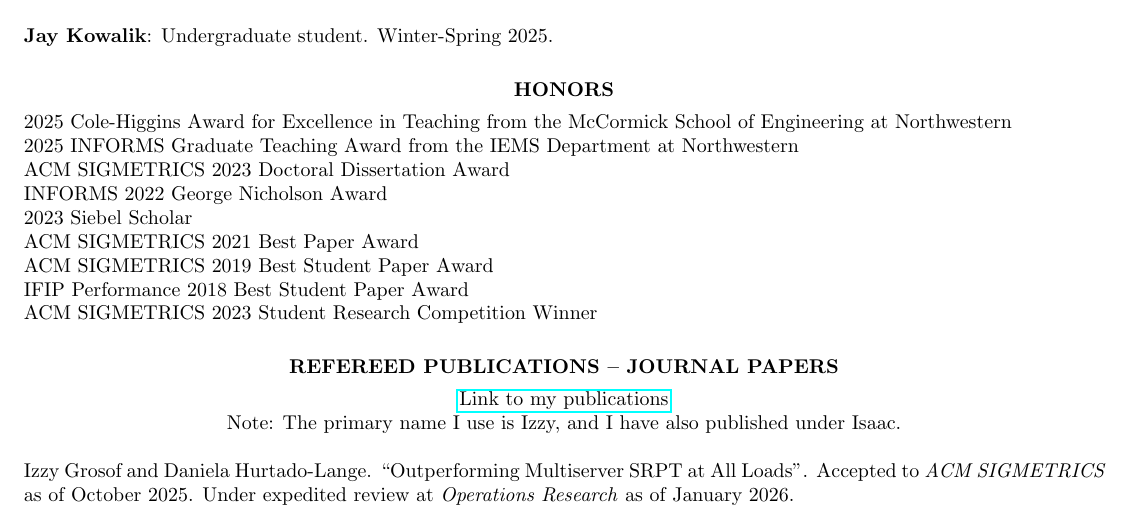
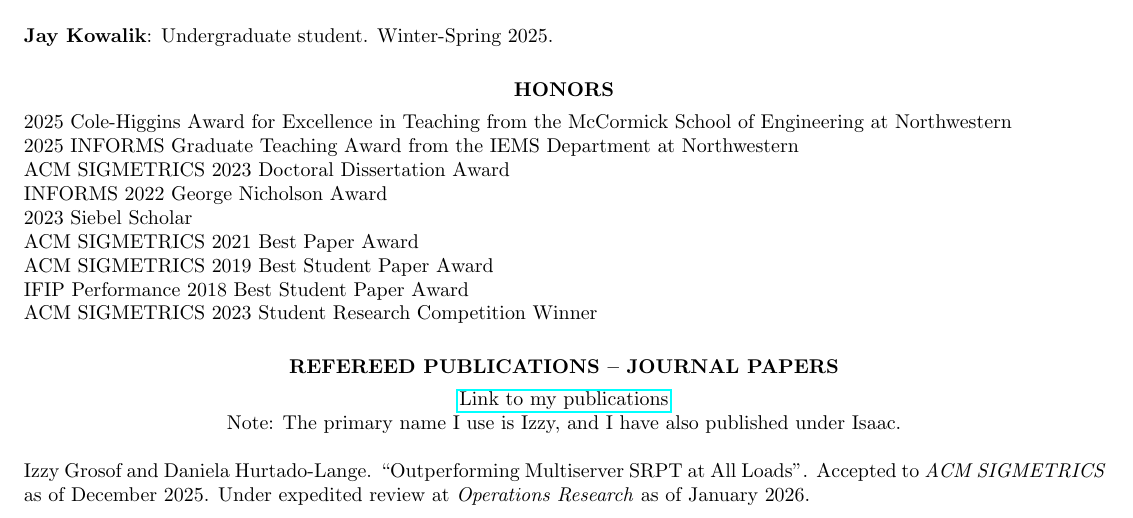
Before and after one commit to isaacg1/isaacg1.github.io, a LaTeX CV (assets/cv.tex): part of page 1 of 6, cut so that both start at the same text. Compiled offline with pdfLaTeX.

Commit message:
CV updates

```diff
--- a/assets/cv.tex
+++ b/assets/cv.tex
@@ -89,7 +89,7 @@ ACM SIGMETRICS 2023 Student Research Competition Winner
     \centerline{Note: The primary name I use is Izzy, and I have also published under Isaac.}
     Izzy Grosof and Daniela Hurtado-Lange.
     ``Outperforming Multiserver SRPT at All Loads''.
-    Accepted to \textit{ACM SIGMETRICS} as of October 2025.
+    Accepted to \textit{ACM SIGMETRICS} as of December 2025.
     Under expedited review at \textit{Operations Research} as of January 2026.
 
     Zhongrui Chen, Adityo Anggraito, Diletta Olliaro, Andrea Marin, Marco Ajmone Marsan, Benjamin Berg, Izzy Grosof.
```
Also changed, not shown: publications.md (+1 -1 lines), assets/cv.pdf.
